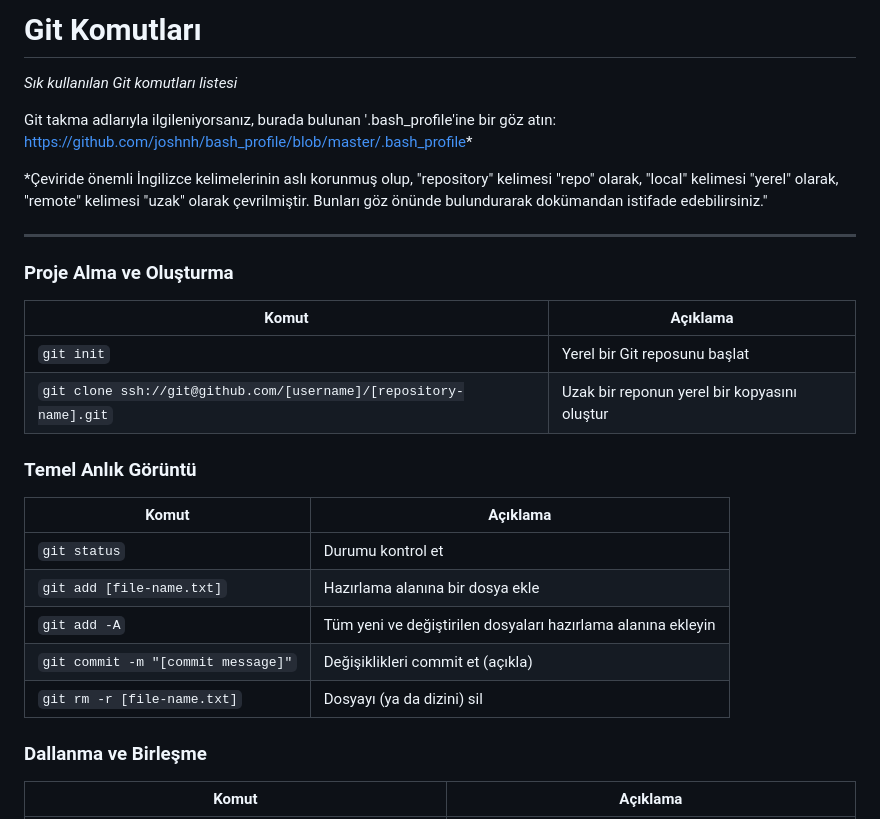
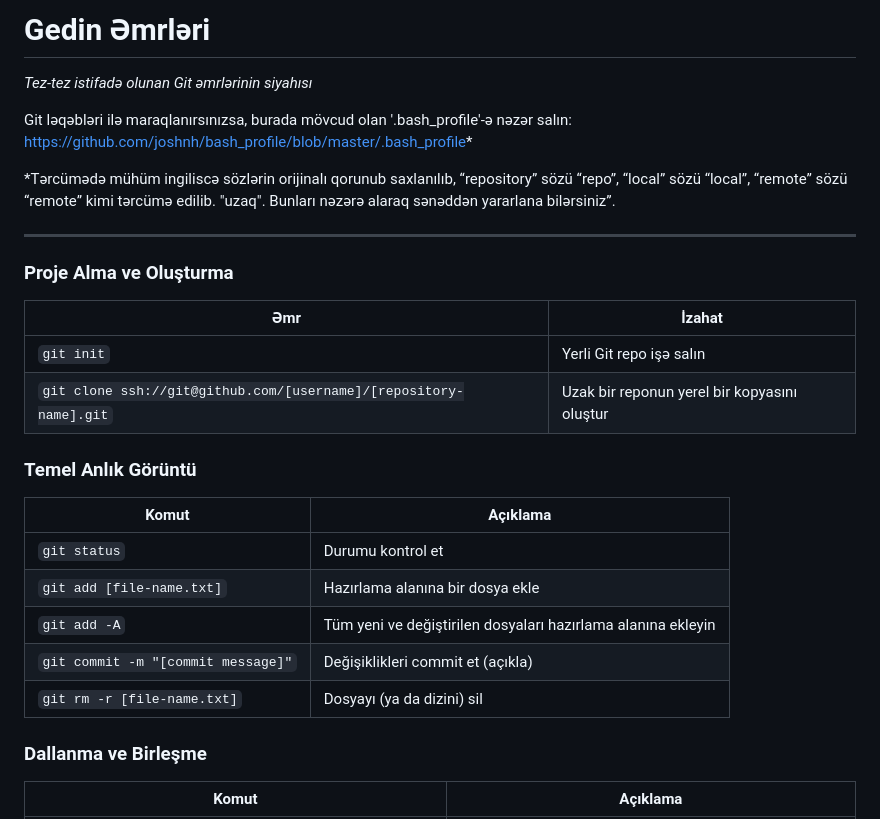
Before and after one commit to aliajproject/Git-Commands, a Markdown page: README.md, the part around the change. Drawn GitHub-style.

````diff
--- a/README.md
+++ b/README.md
@@ -1,30 +1,30 @@
-Git Komutları
+Gedin Əmrləri
 ============
 
-_Sık kullanılan Git komutları listesi_
+_Tez-tez istifadə olunan Git əmrlərinin siyahısı_
 
-Git takma adlarıyla ilgileniyorsanız, burada bulunan '.bash_profile'ine bir göz atın: https://github.com/joshnh/bash_profile/blob/master/.bash_profile*
+Git ləqəbləri ilə maraqlanırsınızsa, burada mövcud olan '.bash_profile'-ə nəzər salın: https://github.com/joshnh/bash_profile/blob/master/.bash_profile*
 
-*Çeviride önemli İngilizce kelimelerinin aslı korunmuş olup, "repository" kelimesi "repo" olarak, "local" kelimesi "yerel" olarak, "remote" kelimesi "uzak" olarak çevrilmiştir. Bunları göz önünde bulundurarak dokümandan istifade edebilirsiniz."
+*Tərcümədə mühüm ingiliscə sözlərin orijinalı qorunub saxlanılıb, “repository” sözü “repo”, “local” sözü “local”, “remote” sözü “remote” kimi tərcümə edilib. "uzaq". Bunları nəzərə alaraq sənəddən yararlana bilərsiniz”.
 
 ---
 
 ### Proje Alma ve Oluşturma
 
-| Komut | Açıklama |
+| Əmr | İzahat |
 | ------- | ----------- |
-| `git init` | Yerel bir Git reposunu başlat |
-| `git clone ssh://git@github.com/[username]/[repository-name].git` | Uzak bir reponun yerel bir kopyasını oluştur |
+| ```git init``` | Yerli Git repo işə salın |
+| ```git clone ssh://git@github.com/[username]/[repository-name].git``` | Uzak bir reponun yerel bir kopyasını oluştur |
 
 ### Temel Anlık Görüntü
 
 | Komut | Açıklama |
 | ------- | ----------- |
-| `git status` | Durumu kontrol et |
-| `git add [file-name.txt]` | Hazırlama alanına bir dosya ekle |
-| `git add -A` | Tüm yeni ve değiştirilen dosyaları hazırlama alanına ekleyin |
-| `git commit -m "[commit message]"` | Değişiklikleri commit et (açıkla) |
-| `git rm -r [file-name.txt]` | Dosyayı (ya da dizini) sil |
+| ```git status``` | Durumu kontrol et |
+| ```git add [file-name.txt]``` | Hazırlama alanına bir dosya ekle |
+| ```git add -A``` | Tüm yeni ve değiştirilen dosyaları hazırlama alanına ekleyin |
+| ```git commit -m "[commit message]"``` | Değişiklikleri commit et (açıkla) |
+| ```git rm -r [file-name.txt]``` | Dosyayı (ya da dizini) sil |
 
 ### Dallanma ve Birleşme
 
````
